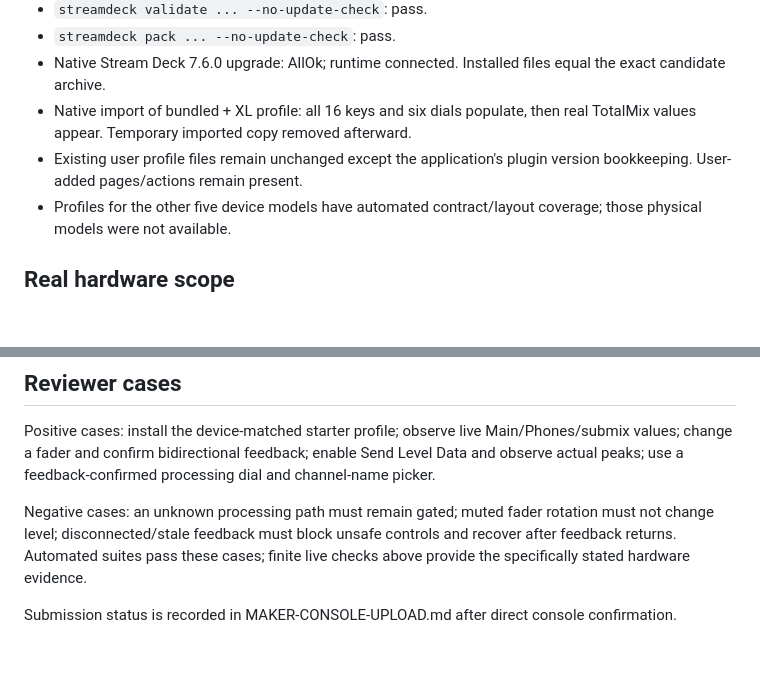
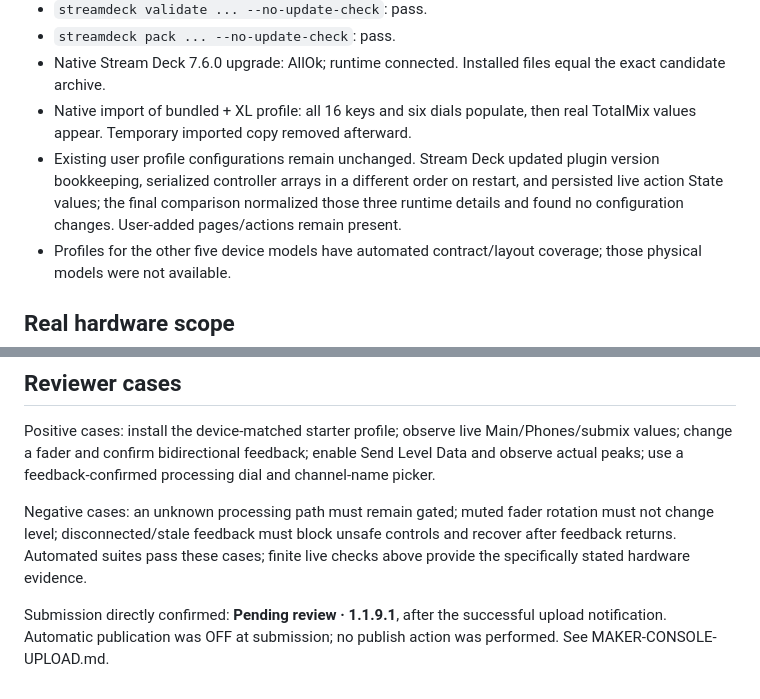
Before and after one commit to kitbrown/rme-controller-macos, a Markdown page: marketplace/v1.1.9/VALIDATION.md, 2 parts joined by grey strips. Drawn GitHub-style; blank space fills up the shorter version.

```diff
--- a/marketplace/v1.1.9/VALIDATION.md
+++ b/marketplace/v1.1.9/VALIDATION.md
@@ -20,7 +20,7 @@
 - `streamdeck pack ... --no-update-check`: pass.
 - Native Stream Deck 7.6.0 upgrade: AllOk; runtime connected. Installed files equal the exact candidate archive.
 - Native import of bundled + XL profile: all 16 keys and six dials populate, then real TotalMix values appear. Temporary imported copy removed afterward.
-- Existing user profile files remain unchanged except the application's plugin version bookkeeping. User-added pages/actions remain present.
+- Existing user profile configurations remain unchanged. Stream Deck updated plugin version bookkeeping, serialized controller arrays in a different order on restart, and persisted live action State values; the final comparison normalized those three runtime details and found no configuration changes. User-added pages/actions remain present.
 - Profiles for the other five device models have automated contract/layout coverage; those physical models were not available.
 
 ## Real hardware scope
@@ -51,4 +51,4 @@ Positive cases: install the device-matched starter profile; observe live Main/Ph
 
 Negative cases: an unknown processing path must remain gated; muted fader rotation must not change level; disconnected/stale feedback must block unsafe controls and recover after feedback returns. Automated suites pass these cases; finite live checks above provide the specifically stated hardware evidence.
 
-Submission status is recorded in MAKER-CONSOLE-UPLOAD.md after direct console confirmation.
+Submission directly confirmed: **Pending review · 1.1.9.1**, after the successful upload notification. Automatic publication was OFF at submission; no publish action was performed. See MAKER-CONSOLE-UPLOAD.md.
```
Also changed, not shown: marketplace/v1.1.9/MAKER-CONSOLE-UPLOAD.md (+5 -2 lines).
